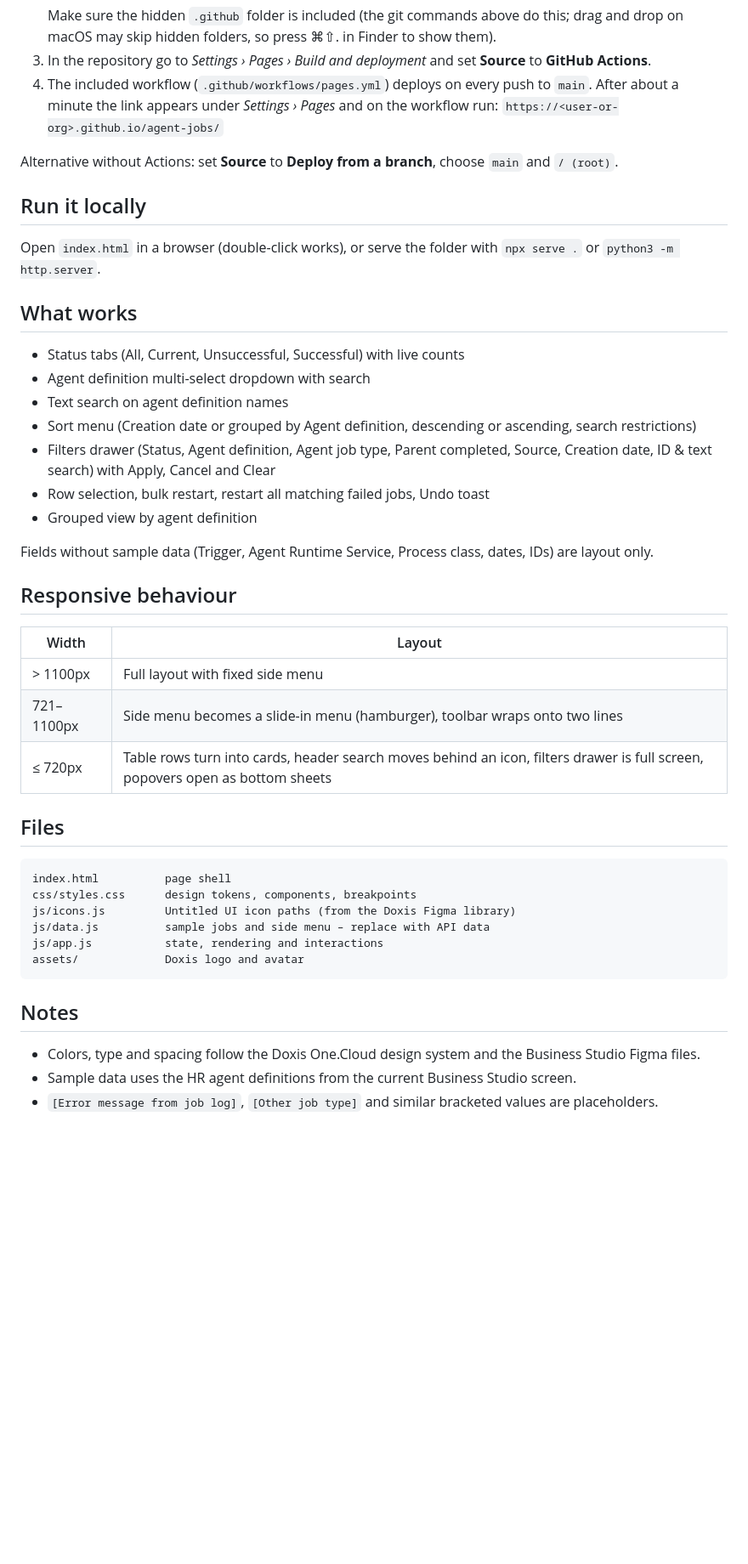
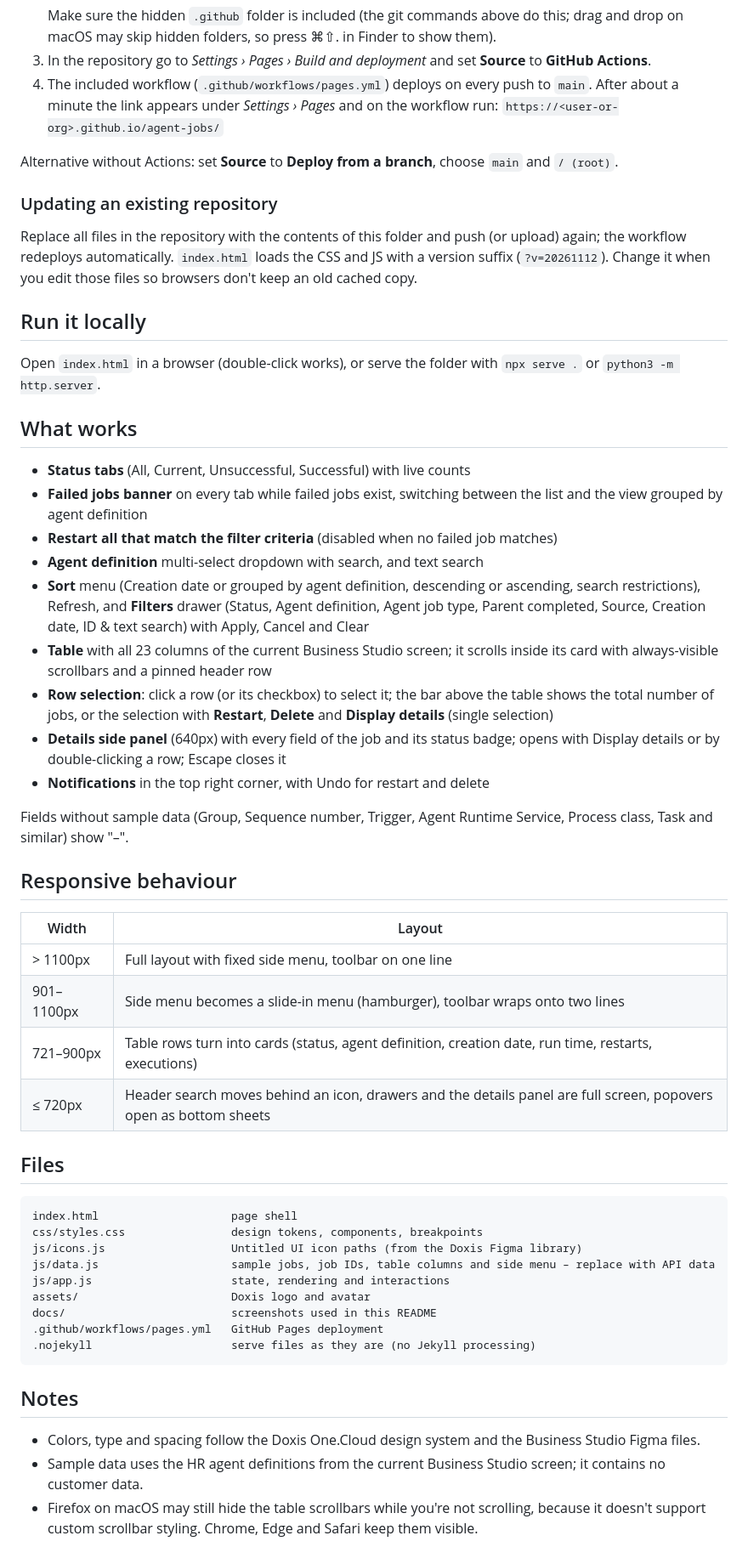
Before and after one commit to DoxisTats/quick-filters, a Markdown page: README.md, the part around one of its changes. Shown at 85% size. GitHub-like rendering; blank space fills up the shorter version.

````diff
--- a/README.md
+++ b/README.md
@@ -28,43 +32,54 @@ Plain HTML, CSS and JavaScript: no build step and no dependencies apart from Goo
 
 Alternative without Actions: set **Source** to **Deploy from a branch**, choose `main` and `/ (root)`.
 
+### Updating an existing repository
+
+Replace all files in the repository with the contents of this folder and push (or upload) again; the workflow redeploys automatically.
+`index.html` loads the CSS and JS with a version suffix (`?v=20261112`). Change it when you edit those files so browsers don't keep an old cached copy.
+
 ## Run it locally
 
 Open `index.html` in a browser (double-click works), or serve the folder with `npx serve .` or `python3 -m http.server`.
 
 ## What works
 
-- Status tabs (All, Current, Unsuccessful, Successful) with live counts
-- Agent definition multi-select dropdown with search
-- Text search on agent definition names
-- Sort menu (Creation date or grouped by Agent definition, descending or ascending, search restrictions)
-- Filters drawer (Status, Agent definition, Agent job type, Parent completed, Source, Creation date, ID & text search) with Apply, Cancel and Clear
-- Row selection, bulk restart, restart all matching failed jobs, Undo toast
-- Grouped view by agent definition
+- **Status tabs** (All, Current, Unsuccessful, Successful) with live counts
+- **Failed jobs banner** on every tab while failed jobs exist, switching between the list and the view grouped by agent definition
+- **Restart all that match the filter criteria** (disabled when no failed job matches)
+- **Agent definition** multi-select dropdown with search, and text search
+- **Sort** menu (Creation date or grouped by agent definition, descending or ascending, search restrictions), Refresh, and **Filters** drawer (Status, Agent definition, Agent job type, Parent completed, Source, Creation date, ID & text search) with Apply, Cancel and Clear
+- **Table** with all 23 columns of the current Business Studio screen; it scrolls inside its card with always-visible scrollbars and a pinned header row
+- **Row selection**: click a row (or its checkbox) to select it; the bar above the table shows the total number of jobs, or the selection with **Restart**, **Delete** and **Display details** (single selection)
+- **Details side panel** (640px) with every field of the job and its status badge; opens with Display details or by double-clicking a row; Escape closes it
+- **Notifications** in the top right corner, with Undo for restart and delete
 
-Fields without sample data (Trigger, Agent Runtime Service, Process class, dates, IDs) are layout only.
+Fields without sample data (Group, Sequence number, Trigger, Agent Runtime Service, Process class, Task and similar) show "–".
 
 ## Responsive behaviour
 
 | Width | Layout |
 | --- | --- |
-| > 1100px | Full layout with fixed side menu |
-| 721–1100px | Side menu becomes a slide-in menu (hamburger), toolbar wraps onto two lines |
-| ≤ 720px | Table rows turn into cards, header search moves behind an icon, filters drawer is full screen, popovers open as bottom sheets |
+| > 1100px | Full layout with fixed side menu, toolbar on one line |
+| 901–1100px | Side menu becomes a slide-in menu (hamburger), toolbar wraps onto two lines |
+| 721–900px | Table rows turn into cards (status, agent definition, creation date, run time, restarts, executions) |
+| ≤ 720px | Header search moves behind an icon, drawers and the details panel are full screen, popovers open as bottom sheets |
 
 ## Files
 
 ```
-index.html          page shell
-css/styles.css      design tokens, components, breakpoints
-js/icons.js         Untitled UI icon paths (from the Doxis Figma library)
-js/data.js          sample jobs and side menu – replace with API data
-js/app.js           state, rendering and interactions
-assets/             Doxis logo and avatar
+index.html                    page shell
+css/styles.css                design tokens, components, breakpoints
+js/icons.js                   Untitled UI icon paths (from the Doxis Figma library)
+js/data.js                    sample jobs, job IDs, table columns and side menu – replace with API data
+js/app.js                     state, rendering and interactions
+assets/                       Doxis logo and avatar
+docs/                         screenshots used in this README
+.github/workflows/pages.yml   GitHub Pages deployment
+.nojekyll                     serve files as they are (no Jekyll processing)
 ```
 
 ## Notes
 
 - Colors, type and spacing follow the Doxis One.Cloud design system and the Business Studio Figma files.
-- Sample data uses the HR agent definitions from the current Business Studio screen.
-- `[Error message from job log]`, `[Other job type]` and similar bracketed values are placeholders.
+- Sample data uses the HR agent definitions from the current Business Studio screen; it contains no customer data.
+- Firefox on macOS may still hide the table scrollbars while you're not scrolling, because it doesn't support custom scrollbar styling. Chrome, Edge and Safari keep them visible.
````
Also changed, not shown: other parts of README.md (+7 -3 lines), docs/desktop-details.png (added), docs/desktop-filters.png, docs/desktop.png, docs/phone.png, docs/tablet.png, 1 other file.
